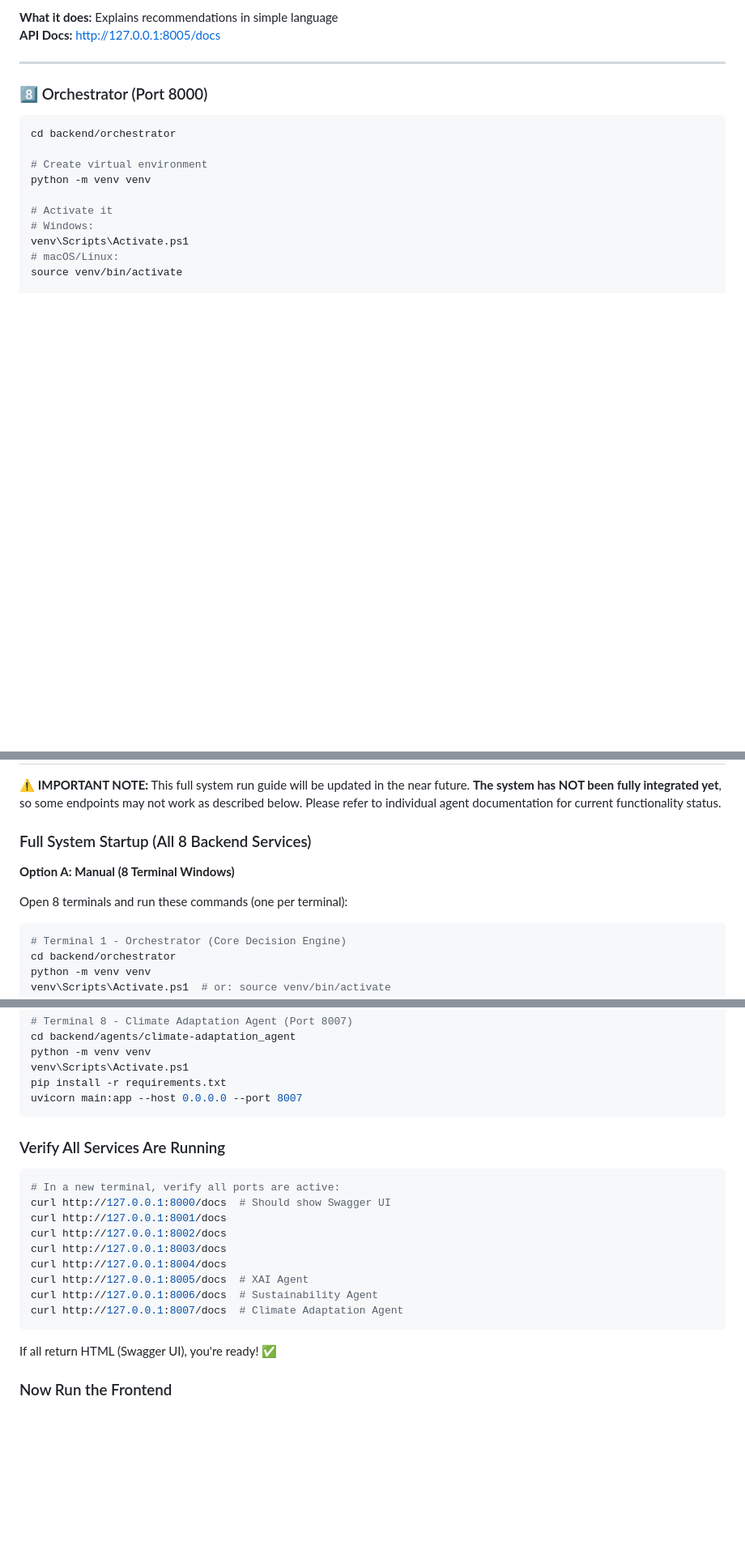
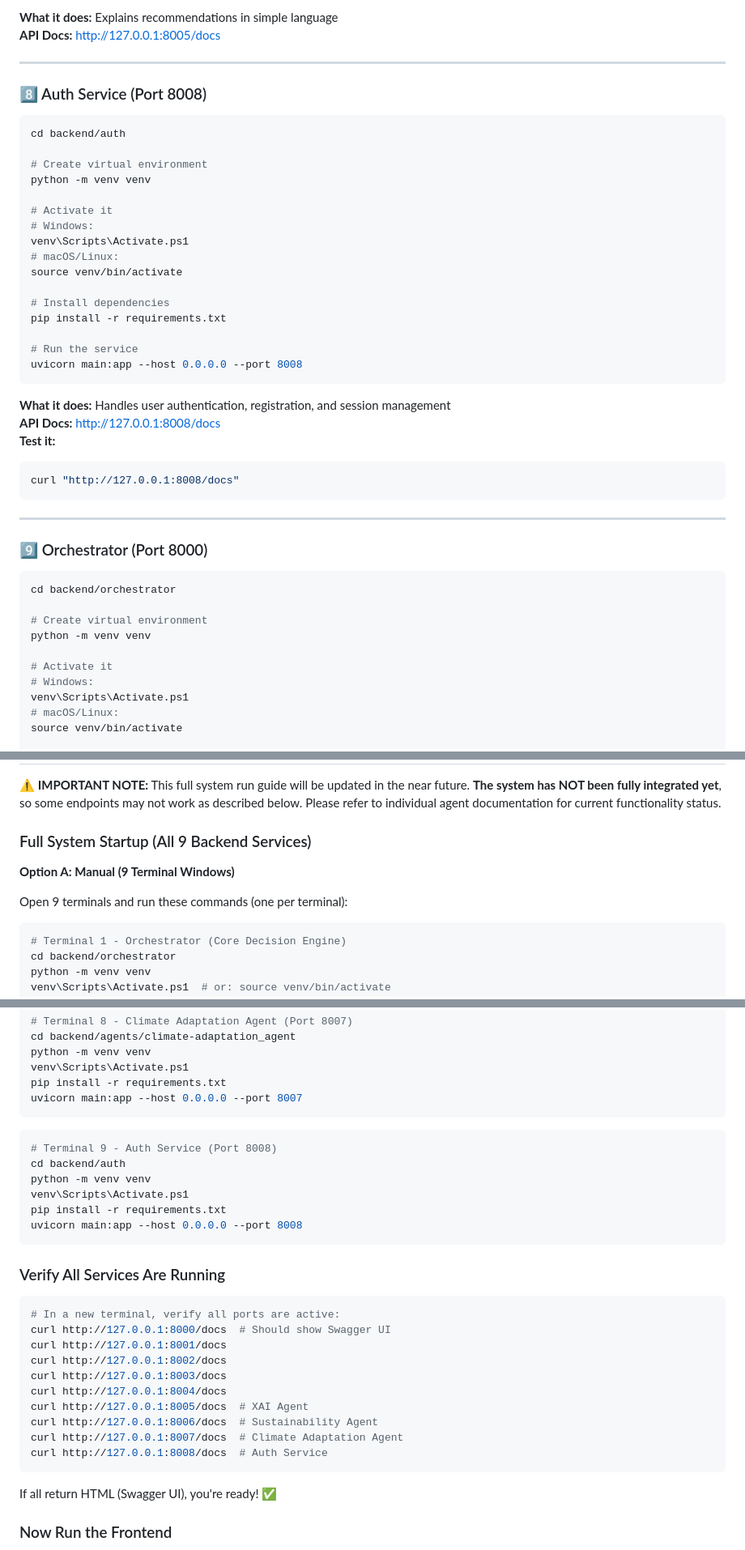
Before and after one commit to JitenPurswani/vasudha, a Markdown page: README.md, 3 parts joined by grey strips. Shown at 81% size. Rendered like a GitHub page; blank space fills up the shorter version.

Commit message:
Updated Details about auth port activation

````diff
--- a/README.md
+++ b/README.md
@@ -645,7 +645,37 @@ uvicorn main:app --host 0.0.0.0 --port 8005
 
 ---
 
-### 8️⃣ Orchestrator (Port 8000)
+### 8️⃣ Auth Service (Port 8008)
+
+```bash
+cd backend/auth
+
+# Create virtual environment
+python -m venv venv
+
+# Activate it
+# Windows:
+venv\Scripts\Activate.ps1
+# macOS/Linux:
+source venv/bin/activate
+
+# Install dependencies
+pip install -r requirements.txt
+
+# Run the service
+uvicorn main:app --host 0.0.0.0 --port 8008
+```
+
+**What it does:** Handles user authentication, registration, and session management
+**API Docs:** http://127.0.0.1:8008/docs
+**Test it:**
+```bash
+curl "http://127.0.0.1:8008/docs"
+```
+
+---
+
+### 9️⃣ Orchestrator (Port 8000)
 
 ```bash
 cd backend/orchestrator
@@ -679,11 +709,11 @@ curl "http://127.0.0.1:8000/recommend?latitude=19.08&longitude=72.88&district=Na
 
 ⚠️ **IMPORTANT NOTE:** This full system run guide will be updated in the near future. **The system has NOT been fully integrated yet**, so some endpoints may not work as described below. Please refer to individual agent documentation for current functionality status.
 
-### Full System Startup (All 8 Backend Services)
+### Full System Startup (All 9 Backend Services)
 
-**Option A: Manual (8 Terminal Windows)**
+**Option A: Manual (9 Terminal Windows)**
 
-Open 8 terminals and run these commands (one per terminal):
+Open 9 terminals and run these commands (one per terminal):
 
 ```bash
 # Terminal 1 - Orchestrator (Core Decision Engine)
@@ -759,6 +789,15 @@ pip install -r requirements.txt
 uvicorn main:app --host 0.0.0.0 --port 8007
 ```
 
+```bash
+# Terminal 9 - Auth Service (Port 8008)
+cd backend/auth
+python -m venv venv
+venv\Scripts\Activate.ps1
+pip install -r requirements.txt
+uvicorn main:app --host 0.0.0.0 --port 8008
+```
+
 ### Verify All Services Are Running
 
 ```bash
@@ -771,6 +810,7 @@ curl http://127.0.0.1:8004/docs
 curl http://127.0.0.1:8005/docs  # XAI Agent
 curl http://127.0.0.1:8006/docs  # Sustainability Agent
 curl http://127.0.0.1:8007/docs  # Climate Adaptation Agent
+curl http://127.0.0.1:8008/docs  # Auth Service
 ```
 
 If all return HTML (Swagger UI), you're ready! ✅
````
Also changed, not shown: other parts of README.md (+5 -3 lines).
